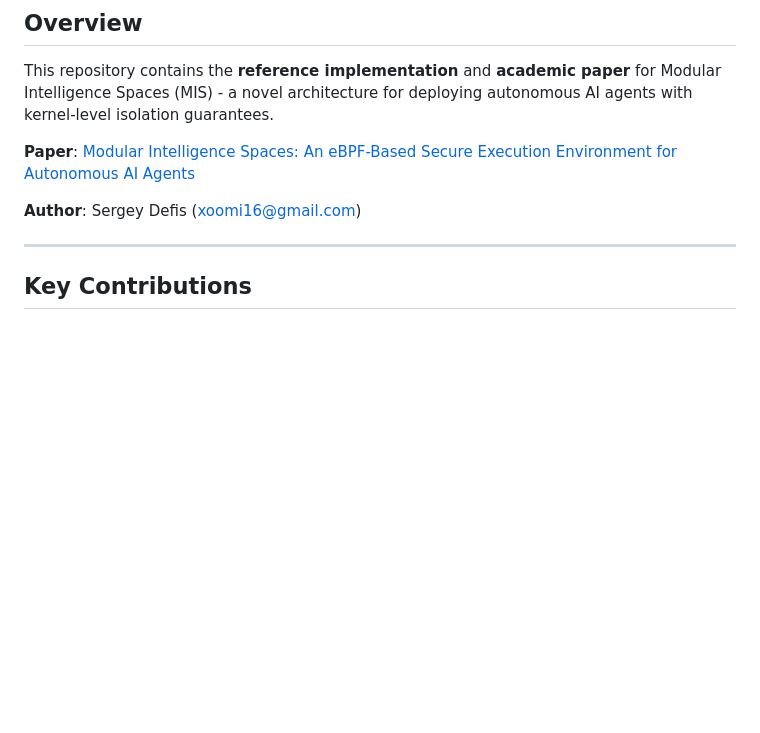
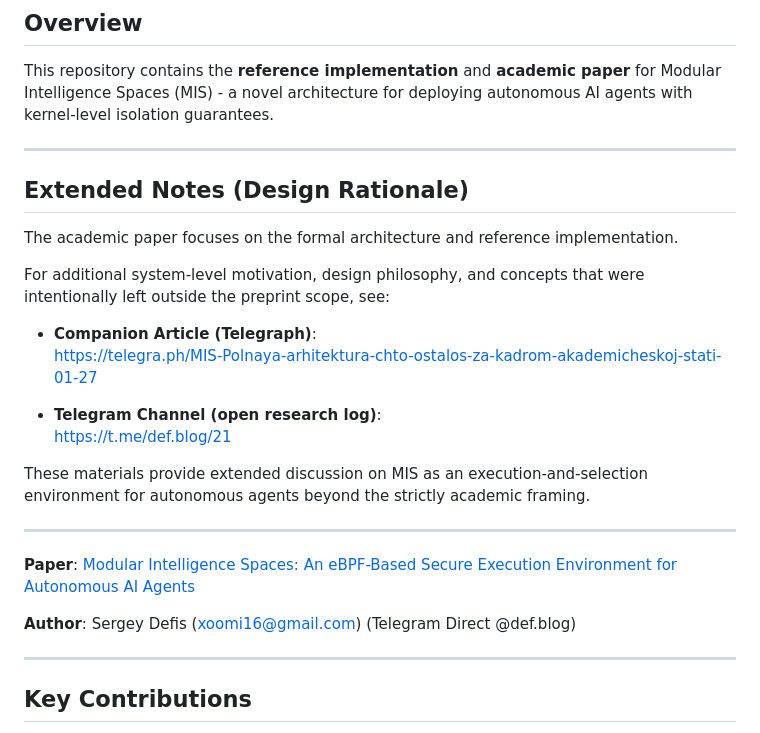
Before and after one commit to defi-hub/MIS, a Markdown page: README.md, the part around the change. Drawn GitHub-style; blank space fills up the shorter version.

Commit message:
Update README.md
adding contacts and articles with an extended opinion

```diff
--- a/README.md
+++ b/README.md
@@ -12,9 +12,28 @@
 
 This repository contains the **reference implementation** and **academic paper** for Modular Intelligence Spaces (MIS) - a novel architecture for deploying autonomous AI agents with kernel-level isolation guarantees.
 
+---
+
+## Extended Notes (Design Rationale)
+
+The academic paper focuses on the formal architecture and reference implementation.
+
+For additional system-level motivation, design philosophy, and concepts that were intentionally left outside the preprint scope, see:
+
+- **Companion Article (Telegraph)**:
+  https://telegra.ph/MIS-Polnaya-arhitektura-chto-ostalos-za-kadrom-akademicheskoj-stati-01-27
+
+- **Telegram Channel (open research log)**:
+  https://t.me/def.blog/21
+
+These materials provide extended discussion on MIS as an execution-and-selection environment for autonomous agents beyond the strictly academic framing.
+
+---
+
 **Paper**: [Modular Intelligence Spaces: An eBPF-Based Secure Execution Environment for Autonomous AI Agents](paper/mis_paper.pdf)
 
 **Author**: Sergey Defis (xoomi16@gmail.com)
+(Telegram Direct @def.blog)
 
 ---
 
```
